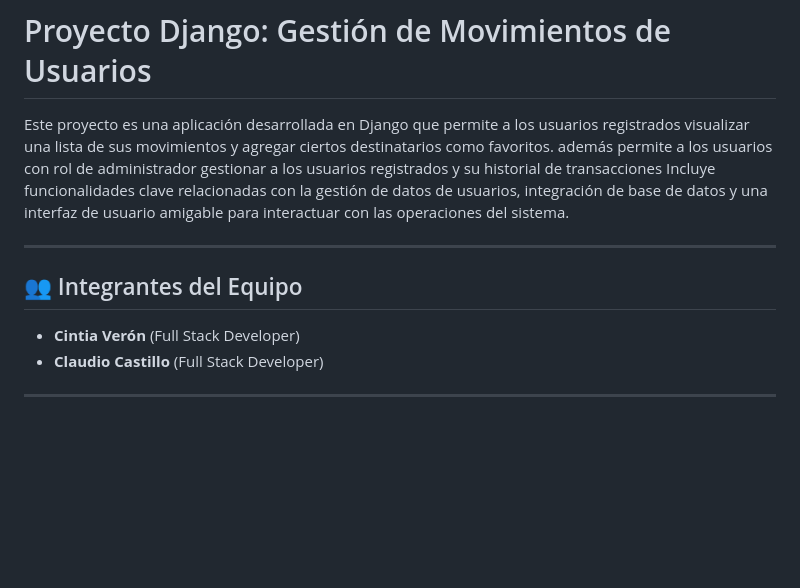
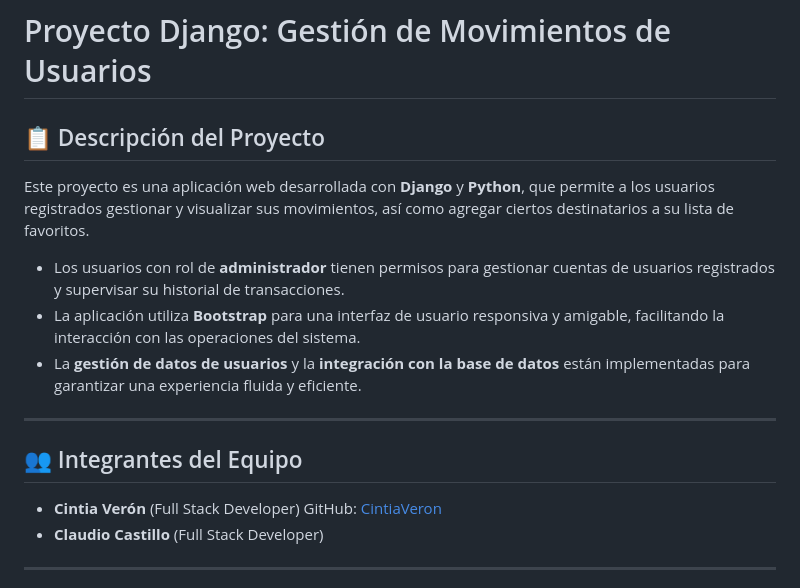
Before and after one commit to ClaudioMFCDev/free_trasnsfer, a Markdown page: README.md, the part around the change. Drawn GitHub-style; blank space fills up the shorter version.

```diff
--- a/README.md
+++ b/README.md
@@ -1,12 +1,20 @@
 # Proyecto Django: Gestión de Movimientos de Usuarios
 
-Este proyecto es una aplicación desarrollada en Django que permite a los usuarios registrados visualizar una lista de sus movimientos y agregar ciertos destinatarios como favoritos. además permite a los usuarios con rol de administrador gestionar a los usuarios registrados y su historial de transacciones Incluye funcionalidades clave relacionadas con la gestión de datos de usuarios, integración de base de datos y una interfaz de usuario amigable para interactuar con las operaciones del sistema.
+## 📋 Descripción del Proyecto
+
+Este proyecto es una aplicación web desarrollada con **Django** y **Python**, que permite a los usuarios registrados gestionar y visualizar sus movimientos, así como agregar ciertos destinatarios a su lista de favoritos.
+
+- Los usuarios con rol de **administrador** tienen permisos para gestionar cuentas de usuarios registrados y supervisar su historial de transacciones.
+- La aplicación utiliza **Bootstrap** para una interfaz de usuario responsiva y amigable, facilitando la interacción con las operaciones del sistema.
+- La **gestión de datos de usuarios** y la **integración con la base de datos** están implementadas para garantizar una experiencia fluida y eficiente.
+
 
 ---
 
 ## 👥 Integrantes del Equipo
 
 - **Cintia Verón** (Full Stack Developer)
+ GitHub: [CintiaVeron](https://github.com/CintiaVeron)
 - **Claudio Castillo** (Full Stack Developer)
 
 ---
```
